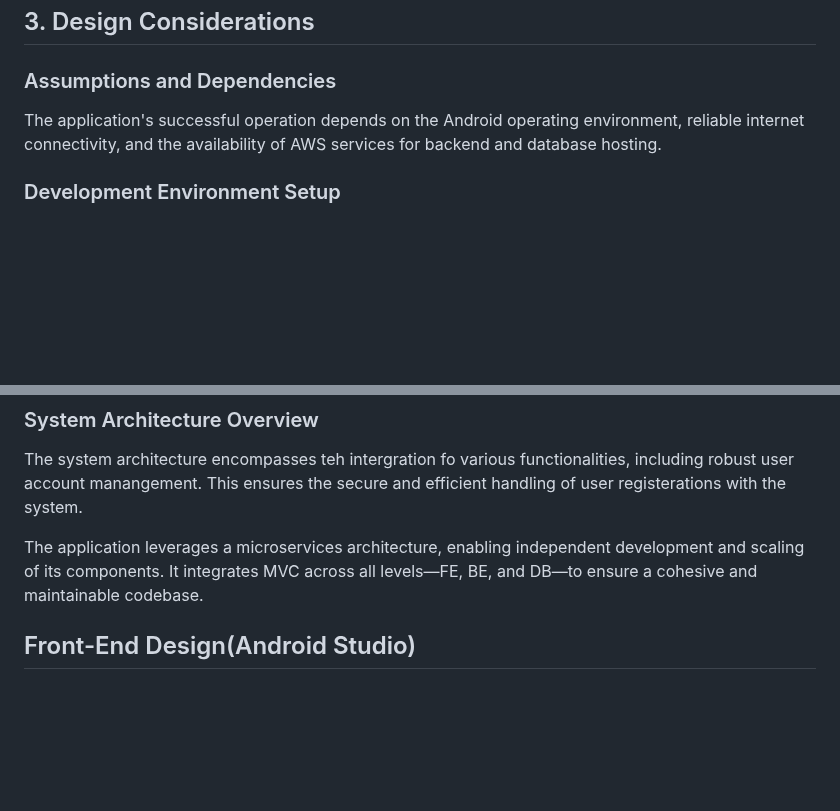
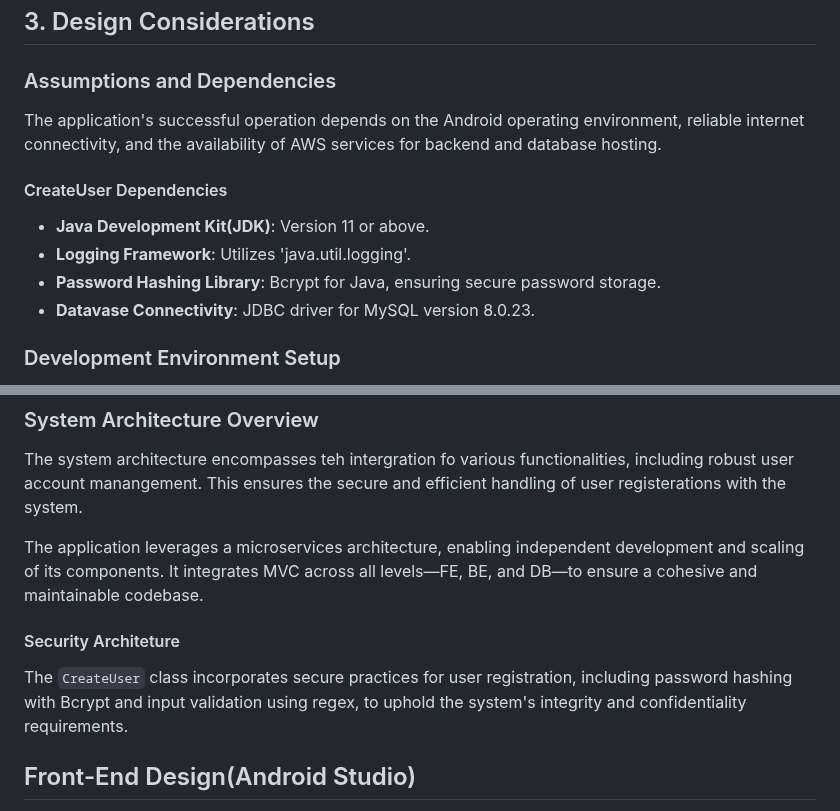
Before and after one commit to byui-cse397/2024WinCSE490PCP, a Markdown page: ProjectManagement/Design/SoftwareDesignDocument.md, 2 parts joined by grey strips. GitHub-like rendering; blank space fills up the shorter version.

Commit message:
Update SoftwareDesignDocument.md
Added information regarding the Security Architecture

```diff
--- a/ProjectManagement/Design/SoftwareDesignDocument.md
+++ b/ProjectManagement/Design/SoftwareDesignDocument.md
@@ -176,6 +176,12 @@ The Community Board Forum is transitioning to an Android application to directly
 ### Assumptions and Dependencies
 The application's successful operation depends on the Android operating environment, reliable internet connectivity, and the availability of AWS services for backend and database hosting.
 
+#### CreateUser Dependencies
+- **Java Development Kit(JDK)**: Version 11 or above.
+- **Logging Framework**: Utilizes 'java.util.logging'.
+- **Password Hashing Library**: Bcrypt for Java, ensuring secure password storage.
+- **Datavase Connectivity**: JDBC driver for MySQL version 8.0.23.
+
 ### Development Environment Setup
 Android Studio is designated for integrated development, with MySQL for data management. The backend services will be hosted on AWS, utilizing Linux-based/Ubuntu servers.
 
@@ -185,6 +191,9 @@ Android Studio is designated for integrated development, with MySQL for data man
 The system architecture encompasses teh intergration fo various functionalities, including robust user account manangement. This ensures the secure and efficient handling of user registerations with the system.
 
 The application leverages a microservices architecture, enabling independent development and scaling of its components. It integrates MVC across all levels—FE, BE, and DB—to ensure a cohesive and maintainable codebase.
+
+#### Security Architeture
+The `CreateUser` class incorporates secure practices for user registration, including password hashing with Bcrypt and input validation using regex, to uphold the system's integrity and confidentiality requirements.
 
 ## Front-End Design(Android Studio)
 Focuses on delivering a seamless user experience with a native Android application, implementing views for user interaction and controllers for handling user input and system responses.
```
